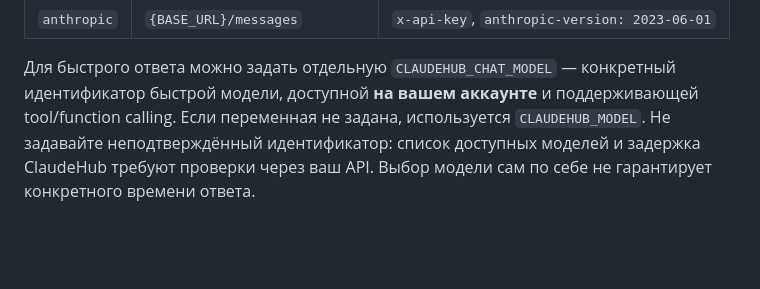
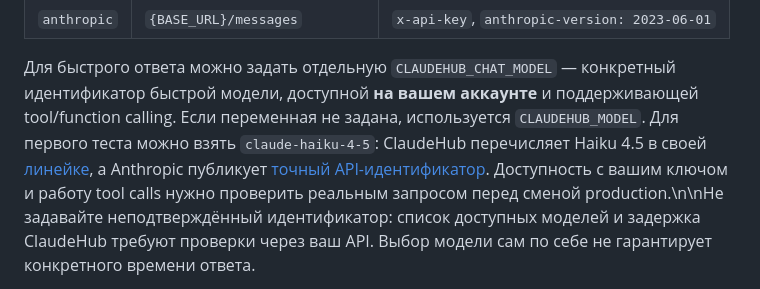
Before and after one commit to grunvald91/booking_bot, a Markdown page: docs/servgo-sales-agent.md, the part around the change. Rendered like a GitHub page; blank space fills up the shorter version.

Commit message:
Align slot styling and document verified fast-model candidate

```diff
--- a/docs/servgo-sales-agent.md
+++ b/docs/servgo-sales-agent.md
@@ -63,7 +63,7 @@ CLAUDEHUB_API_FORMAT=openai
 Для быстрого ответа можно задать отдельную `CLAUDEHUB_CHAT_MODEL` — конкретный
 идентификатор быстрой модели, доступной **на вашем аккаунте** и поддерживающей
 tool/function calling. Если переменная не задана, используется `CLAUDEHUB_MODEL`.
-Не задавайте неподтверждённый идентификатор: список доступных моделей и задержка
+Для первого теста можно взять `claude-haiku-4-5`: ClaudeHub перечисляет Haiku 4.5 в своей [линейке](https://claudehub.fun/), а Anthropic публикует [точный API-идентификатор](https://platform.claude.com/docs/en/models/haiku-4-5/overview). Доступность с вашим ключом и работу tool calls нужно проверить реальным запросом перед сменой production.\n\nНе задавайте неподтверждённый идентификатор: список доступных моделей и задержка
 ClaudeHub требуют проверки через ваш API. Выбор модели сам по себе не гарантирует
 конкретного времени ответа.
 
```
